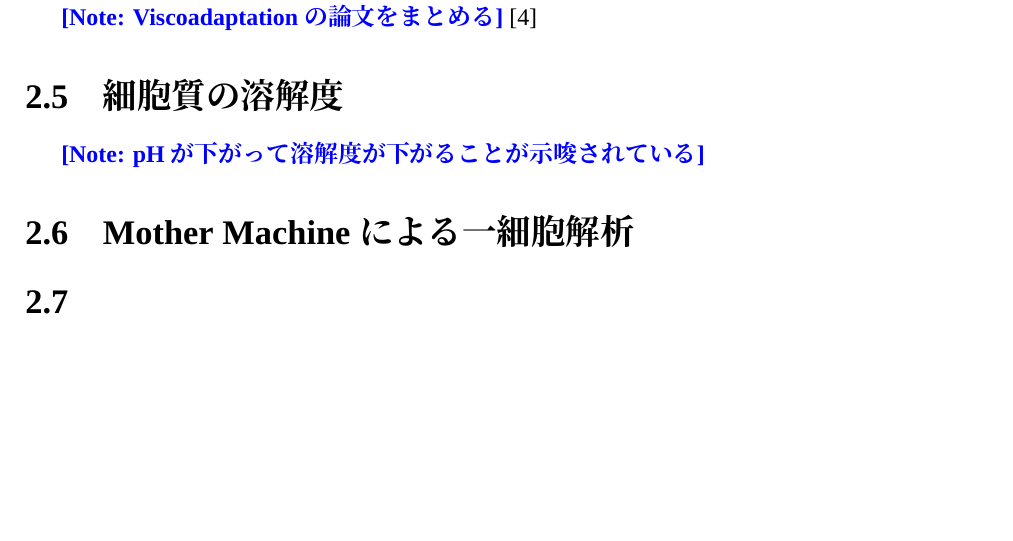
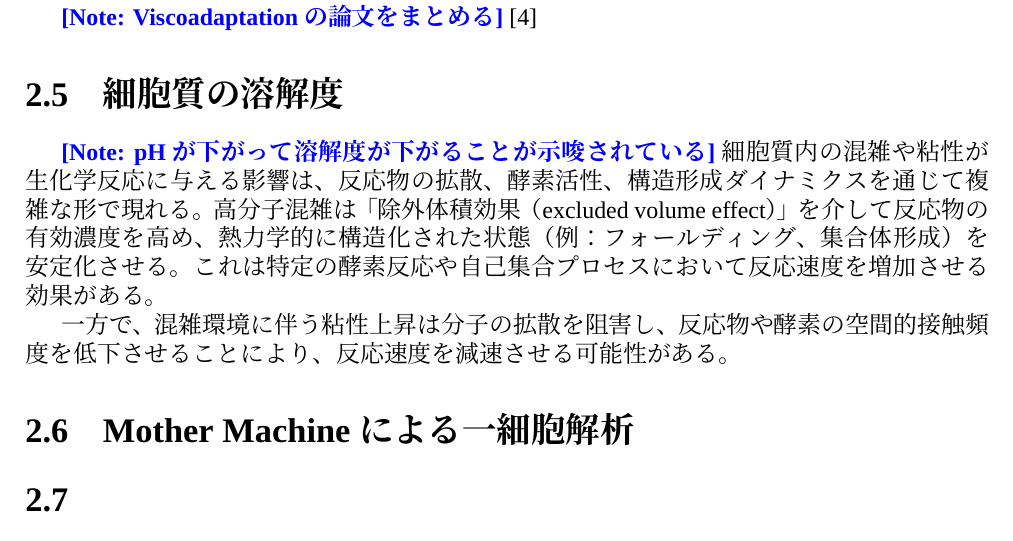
Before and after one commit to kengo-kitagishi/History-dependent-survival-and-adaptation-to-glucose-starvation-in-fission-yeast, a LaTeX thesis (thesis.tex, which reads 2.Background.tex): part of page 7 of 18, cut so that both start at the same text, the shorter picture padded with empty space. Compiled offline with XeLaTeX; a missing font is replaced by an installed copy or a similar font.

Commit message:
Update on Overleaf.

```diff
--- a/2.Background.tex
+++ b/2.Background.tex
@@ -20,6 +20,9 @@ Munderら（2023）は、エネルギー不足により細胞内pHが低下す
 \mynote{Viscoadaptationの論文をまとめる}\cite{persson2020viscoadaptation}
 \section{細胞質の溶解度}
 \mynote{pHが下がって溶解度が下がることが示唆されている}
+細胞質内の混雑や粘性が生化学反応に与える影響は、反応物の拡散、酵素活性、構造形成ダイナミクスを通じて複雑な形で現れる。高分子混雑は「除外体積効果（excluded volume effect）」を介して反応物の有効濃度を高め、熱力学的に構造化された状態（例：フォールディング、集合体形成）を安定化させる。これは特定の酵素反応や自己集合プロセスにおいて反応速度を増加させる効果がある。
+
+一方で、混雑環境に伴う粘性上昇は分子の拡散を阻害し、反応物や酵素の空間的接触頻度を低下させることにより、反応速度を減速させる可能性がある。
 \section{Mother Machineによる一細胞解析}
 \section{}
 \section{Off-Axis QPIの原理}
```
